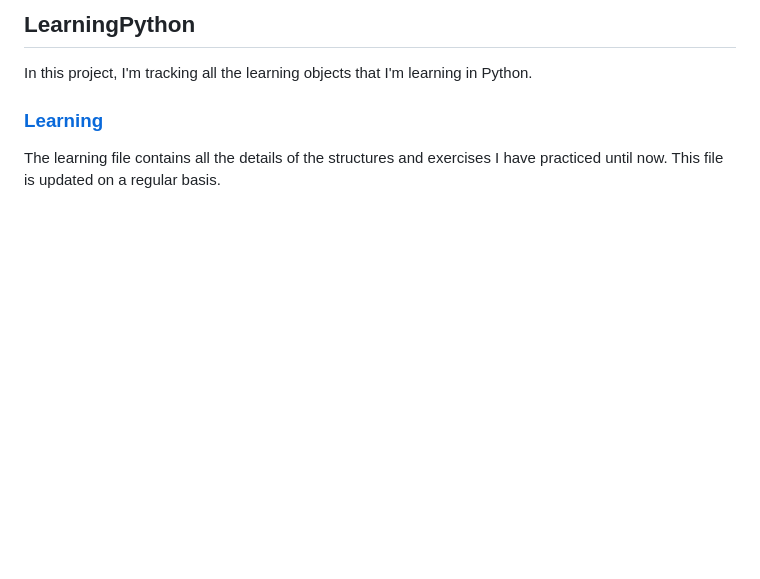
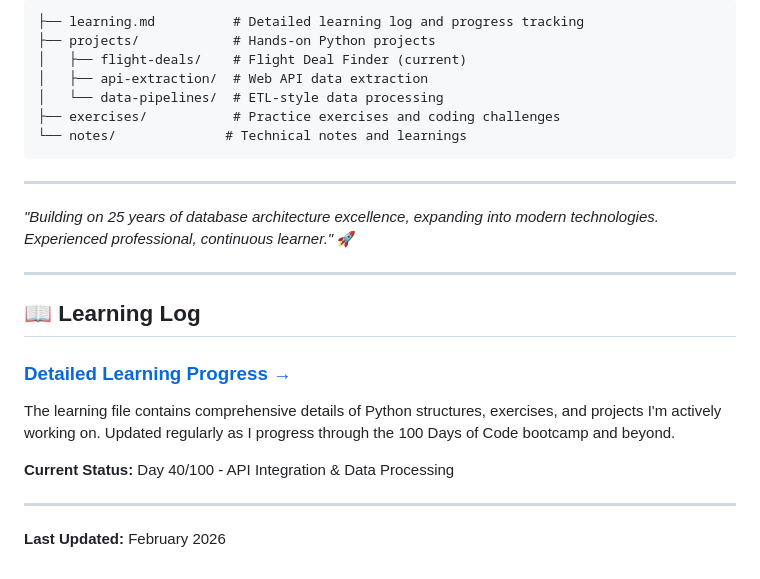
Before and after one commit to Antdfl/LearningPython3, a Markdown page: README.md, the part around one of its changes. GitHub-like rendering; blank space fills up the shorter version.

````diff
--- a/README.md
+++ b/README.md
@@ -137,8 +146,28 @@ I'm actively seeking **Data Engineer** or **Backend Engineer** roles in **fully
 
-## LearningPython
+```
+├── learning.md          # Detailed learning log and progress tracking
+├── projects/            # Hands-on Python projects
+│   ├── flight-deals/    # Flight Deal Finder (current)
+│   ├── api-extraction/  # Web API data extraction
+│   └── data-pipelines/  # ETL-style data processing
+├── exercises/           # Practice exercises and coding challenges
+└── notes/              # Technical notes and learnings
+```
 
-In this project, I'm tracking all the learning objects that I'm learning in Python.
+---
 
-### [Learning](/learning.md)
+*"Building on 25 years of database architecture excellence, expanding into modern technologies. Experienced professional, continuous learner."* 🚀
 
-The learning file contains all the details of the structures and exercises I have practiced until now. This file is updated on a regular basis.
+---
+
+## 📖 Learning Log
+
+### [Detailed Learning Progress →](/learning.md)
+
+The learning file contains comprehensive details of Python structures, exercises, and projects I'm actively working on. Updated regularly as I progress through the 100 Days of Code bootcamp and beyond.
+
+**Current Status:** Day 40/100 - API Integration & Data Processing
+
+---
+
+**Last Updated:** February 2026
````
Also changed, not shown: other parts of README.md (+92 -83 lines).
